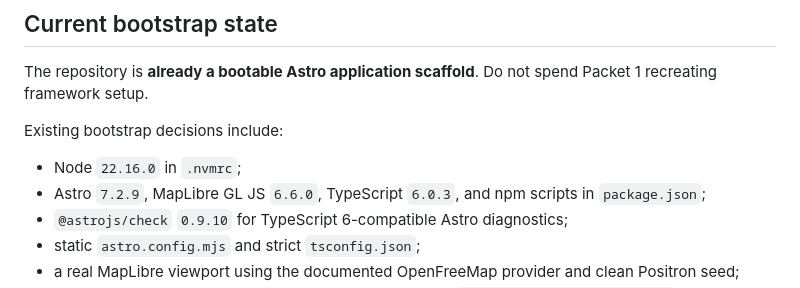
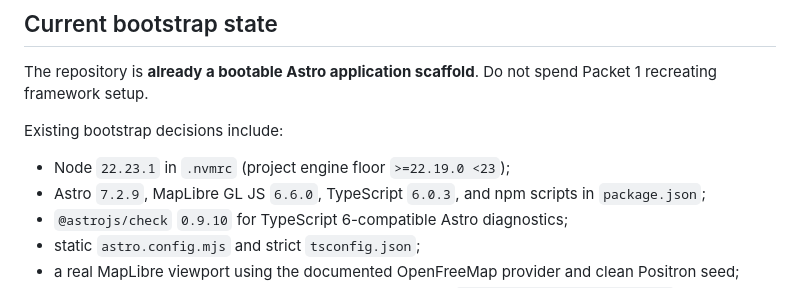
Before and after one commit to edonahue/charted-currents, a Markdown page: GEMINI.md, the part around the change. Drawn GitHub-style.

Commit message:
Document updated Node pin

```diff
--- a/GEMINI.md
+++ b/GEMINI.md
@@ -28,7 +28,7 @@ The repository is **already a bootable Astro application scaffold**. Do not spen
 
 Existing bootstrap decisions include:
 
-- Node `22.16.0` in `.nvmrc`;
+- Node `22.23.1` in `.nvmrc` (project engine floor `>=22.19.0 <23`);
 - Astro `7.2.9`, MapLibre GL JS `6.6.0`, TypeScript `6.0.3`, and npm scripts in `package.json`;
 - `@astrojs/check` `0.9.10` for TypeScript 6-compatible Astro diagnostics;
 - static `astro.config.mjs` and strict `tsconfig.json`;
```
